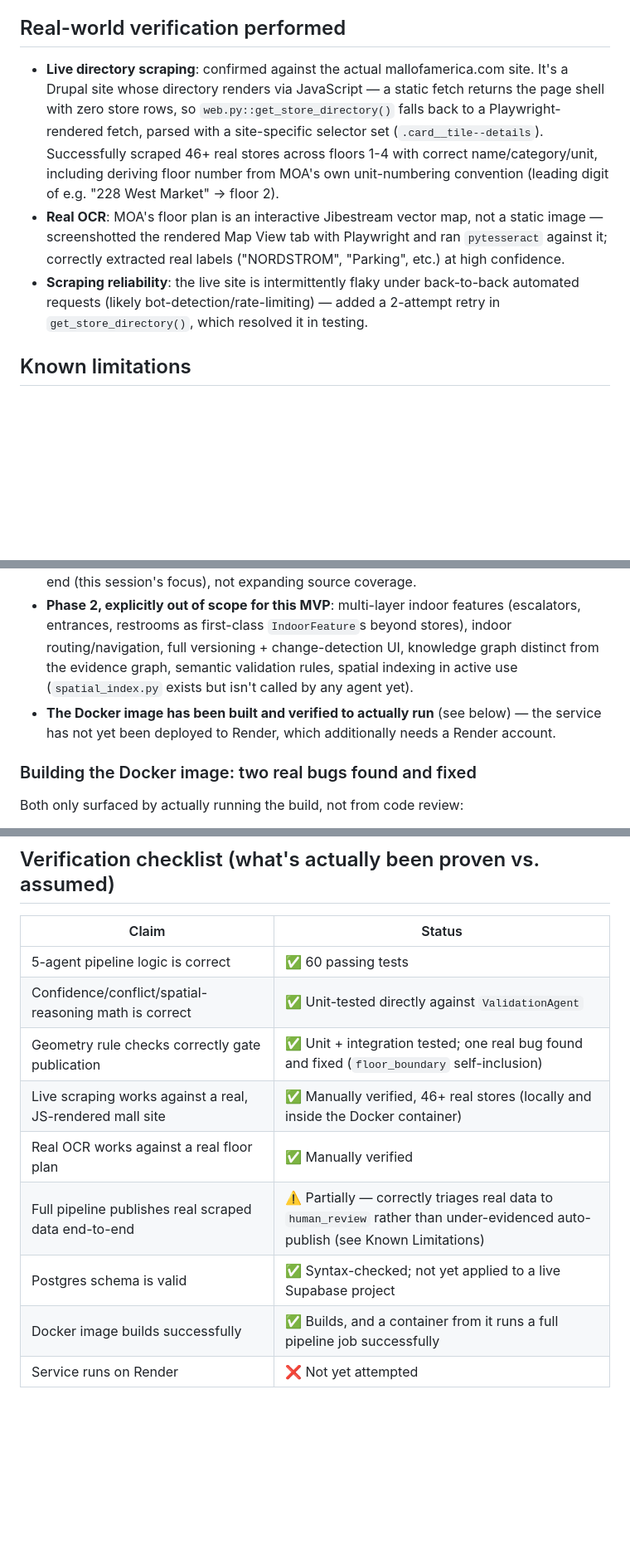
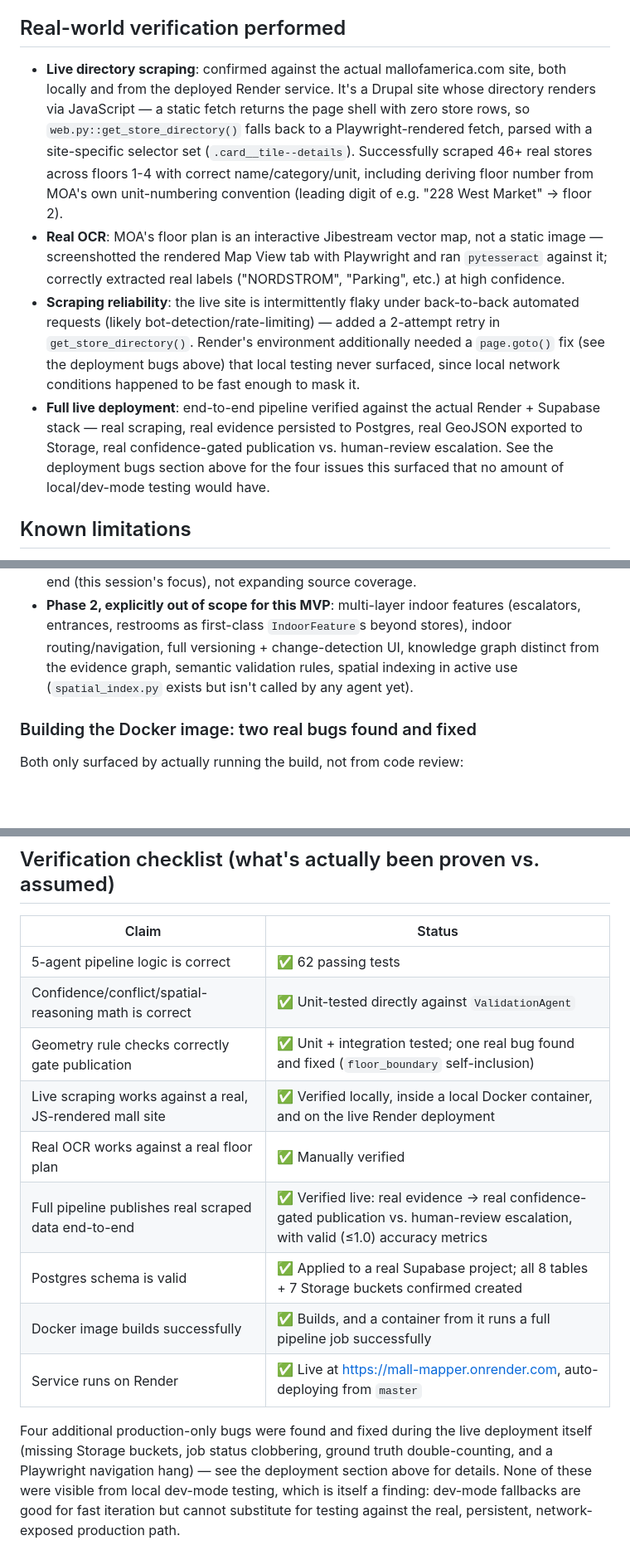
Before and after one commit to sg19chess-spec/mall-mapper, a Markdown page: README.md, 3 parts joined by grey strips. Shown at 83% size. GitHub-like rendering; blank space fills up the shorter version.

```diff
--- a/README.md
+++ b/README.md
@@ -218,20 +272,29 @@ available in the environment running it.
 ## Real-world verification performed
 
 - **Live directory scraping**: confirmed against the actual mallofamerica.com
-  site. It's a Drupal site whose directory renders via JavaScript — a static
-  fetch returns the page shell with zero store rows, so `web.py::get_store_directory()`
-  falls back to a Playwright-rendered fetch, parsed with a site-specific selector
-  set (`.card__tile--details`). Successfully scraped 46+ real stores across
-  floors 1-4 with correct name/category/unit, including deriving floor number
-  from MOA's own unit-numbering convention (leading digit of e.g. "228 West
-  Market" → floor 2).
+  site, both locally and from the deployed Render service. It's a Drupal site
+  whose directory renders via JavaScript — a static fetch returns the page shell
+  with zero store rows, so `web.py::get_store_directory()` falls back to a
+  Playwright-rendered fetch, parsed with a site-specific selector set
+  (`.card__tile--details`). Successfully scraped 46+ real stores across floors
+  1-4 with correct name/category/unit, including deriving floor number from
+  MOA's own unit-numbering convention (leading digit of e.g. "228 West Market"
+  → floor 2).
 - **Real OCR**: MOA's floor plan is an interactive Jibestream vector map, not a
   static image — screenshotted the rendered Map View tab with Playwright and ran
   `pytesseract` against it; correctly extracted real labels ("NORDSTROM",
   "Parking", etc.) at high confidence.
 - **Scraping reliability**: the live site is intermittently flaky under
   back-to-back automated requests (likely bot-detection/rate-limiting) — added a
-  2-attempt retry in `get_store_directory()`, which resolved it in testing.
+  2-attempt retry in `get_store_directory()`. Render's environment additionally
+  needed a `page.goto()` fix (see the deployment bugs above) that local testing
+  never surfaced, since local network conditions happened to be fast enough to
+  mask it.
+- **Full live deployment**: end-to-end pipeline verified against the actual
+  Render + Supabase stack — real scraping, real evidence persisted to Postgres,
+  real GeoJSON exported to Storage, real confidence-gated publication vs.
+  human-review escalation. See the deployment bugs section above for the four
+  issues this surfaced that no amount of local/dev-mode testing would have.
 
 ## Known limitations
 
@@ -269,10 +332,6 @@ available in the environment running it.
   knowledge graph distinct from the evidence graph, semantic validation rules,
   spatial indexing in active use (`spatial_index.py` exists but isn't called by
   any agent yet).
-- **The Docker image has been built and verified to actually run** (see below) —
-  the service has not yet been deployed to Render, which additionally needs a
-  Render account.
-
 ### Building the Docker image: two real bugs found and fixed
 
 Both only surfaced by actually running the build, not from code review:
@@ -302,12 +361,20 @@ the image.
 
 | Claim | Status |
 |---|---|
-| 5-agent pipeline logic is correct | ✅ 60 passing tests |
+| 5-agent pipeline logic is correct | ✅ 62 passing tests |
 | Confidence/conflict/spatial-reasoning math is correct | ✅ Unit-tested directly against `ValidationAgent` |
 | Geometry rule checks correctly gate publication | ✅ Unit + integration tested; one real bug found and fixed (`floor_boundary` self-inclusion) |
-| Live scraping works against a real, JS-rendered mall site | ✅ Manually verified, 46+ real stores (locally and inside the Docker container) |
+| Live scraping works against a real, JS-rendered mall site | ✅ Verified locally, inside a local Docker container, and on the live Render deployment |
 | Real OCR works against a real floor plan | ✅ Manually verified |
-| Full pipeline publishes real scraped data end-to-end | ⚠️ Partially — correctly triages real data to `human_review` rather than under-evidenced auto-publish (see Known Limitations) |
-| Postgres schema is valid | ✅ Syntax-checked; not yet applied to a live Supabase project |
+| Full pipeline publishes real scraped data end-to-end | ✅ Verified live: real evidence → real confidence-gated publication vs. human-review escalation, with valid (≤1.0) accuracy metrics |
+| Postgres schema is valid | ✅ Applied to a real Supabase project; all 8 tables + 7 Storage buckets confirmed created |
 | Docker image builds successfully | ✅ Builds, and a container from it runs a full pipeline job successfully |
-| Service runs on Render | ❌ Not yet attempted |
+| Service runs on Render | ✅ Live at https://mall-mapper.onrender.com, auto-deploying from `master` |
+
+Four additional production-only bugs were found and fixed during the live
+deployment itself (missing Storage buckets, job status clobbering, ground
+truth double-counting, and a Playwright navigation hang) — see the deployment
+section above for details. None of these were visible from local dev-mode
+testing, which is itself a finding: dev-mode fallbacks are good for fast
+iteration but cannot substitute for testing against the real, persistent,
+network-exposed production path.
```
Also changed, not shown: other parts of README.md (+67 -13 lines).
